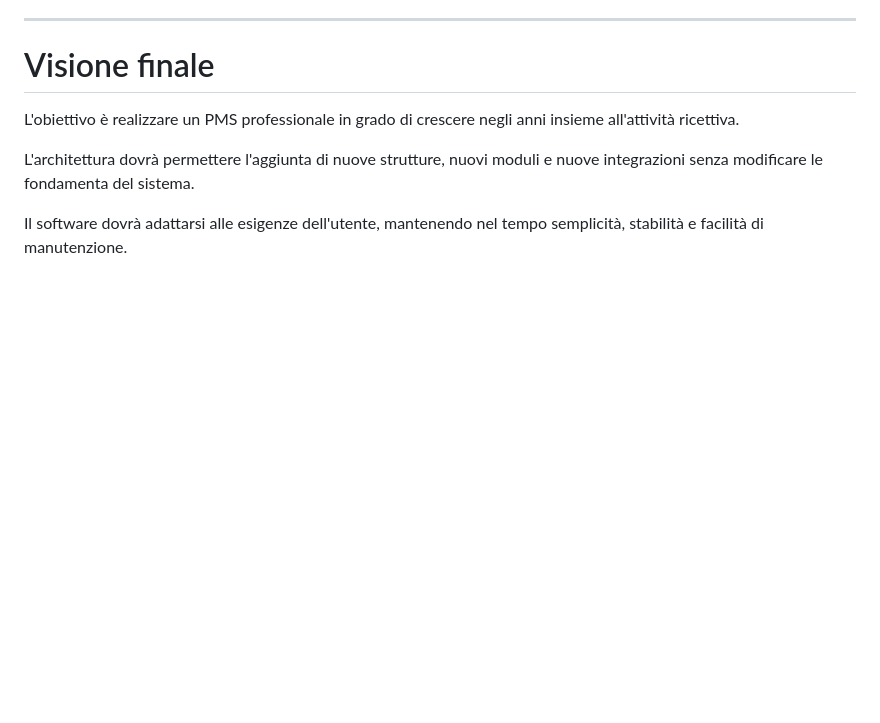
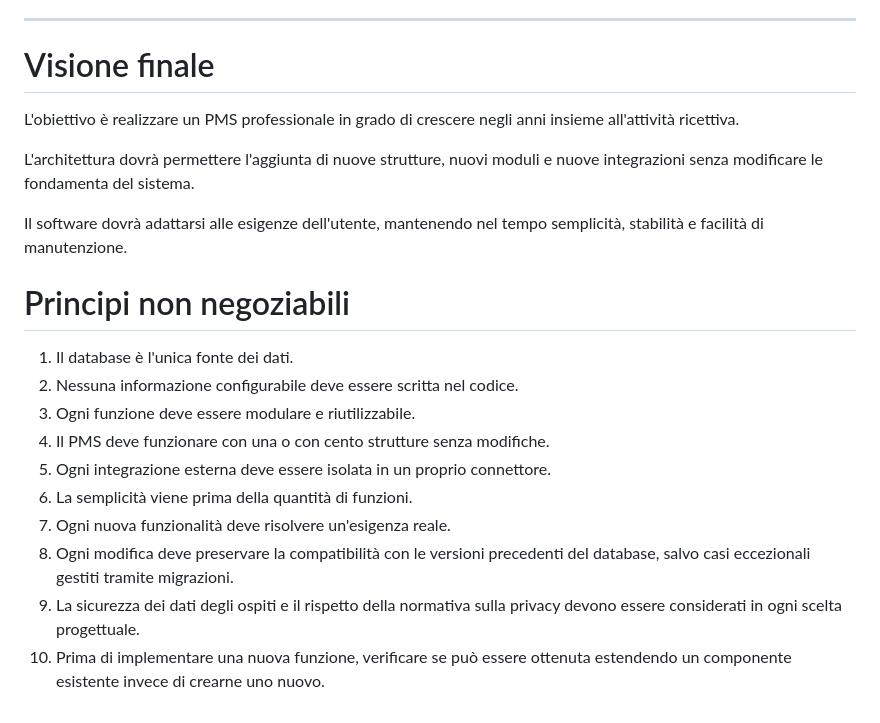
Before and after one commit to depietromarco65/crm-casa-amici-2026, a Markdown page: architettura_pms.md, the part around the change. GitHub-like rendering; blank space fills up the shorter version.

```diff
--- a/architettura_pms.md
+++ b/architettura_pms.md
@@ -297,3 +297,15 @@ L'obiettivo è realizzare un PMS professionale in grado di crescere negli anni i
 L'architettura dovrà permettere l'aggiunta di nuove strutture, nuovi moduli e nuove integrazioni senza modificare le fondamenta del sistema.
 
 Il software dovrà adattarsi alle esigenze dell'utente, mantenendo nel tempo semplicità, stabilità e facilità di manutenzione.
+# Principi non negoziabili
+
+1. Il database è l'unica fonte dei dati.
+2. Nessuna informazione configurabile deve essere scritta nel codice.
+3. Ogni funzione deve essere modulare e riutilizzabile.
+4. Il PMS deve funzionare con una o con cento strutture senza modifiche.
+5. Ogni integrazione esterna deve essere isolata in un proprio connettore.
+6. La semplicità viene prima della quantità di funzioni.
+7. Ogni nuova funzionalità deve risolvere un'esigenza reale.
+8. Ogni modifica deve preservare la compatibilità con le versioni precedenti del database, salvo casi eccezionali gestiti tramite migrazioni.
+9. La sicurezza dei dati degli ospiti e il rispetto della normativa sulla privacy devono essere considerati in ogni scelta progettuale.
+10. Prima di implementare una nuova funzione, verificare se può essere ottenuta estendendo un componente esistente invece di crearne uno nuovo.
```
